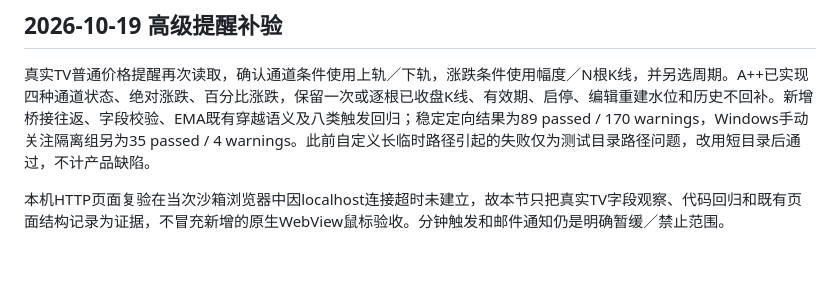
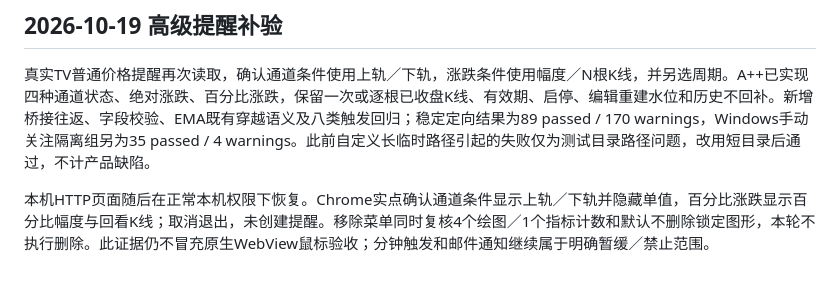
Before and after one commit to sysujonathan/Aplus, a Markdown page: docs/TV需求覆盖审计-2026-10-18.md, the part around the change. GitHub-like rendering.

```diff
--- a/docs/TV需求覆盖审计-2026-10-18.md
+++ b/docs/TV需求覆盖审计-2026-10-18.md
@@ -159,4 +159,4 @@ main已合入PR53，更新到`9f32bff91bd27c70de3a0286fdf200857caf1ca8`。PR52
 
 真实TV普通价格提醒再次读取，确认通道条件使用上轨／下轨，涨跌条件使用幅度／N根K线，并另选周期。A++已实现四种通道状态、绝对涨跌、百分比涨跌，保留一次或逐根已收盘K线、有效期、启停、编辑重建水位和历史不回补。新增桥接往返、字段校验、EMA既有穿越语义及八类触发回归；稳定定向结果为89 passed / 170 warnings，Windows手动关注隔离组另为35 passed / 4 warnings。此前自定义长临时路径引起的失败仅为测试目录路径问题，改用短目录后通过，不计产品缺陷。
 
-本机HTTP页面复验在当次沙箱浏览器中因localhost连接超时未建立，故本节只把真实TV字段观察、代码回归和既有页面结构记录为证据，不冒充新增的原生WebView鼠标验收。分钟触发和邮件通知仍是明确暂缓／禁止范围。
+本机HTTP页面随后在正常本机权限下恢复。Chrome实点确认通道条件显示上轨／下轨并隐藏单值，百分比涨跌显示百分比幅度与回看K线；取消退出，未创建提醒。移除菜单同时复核4个绘图／1个指标计数和默认不删除锁定图形，本轮不执行删除。此证据仍不冒充原生WebView鼠标验收；分钟触发和邮件通知继续属于明确暂缓／禁止范围。
```
Also changed, not shown: docs/TV复刻验收记录.md (+1 -1 lines).
